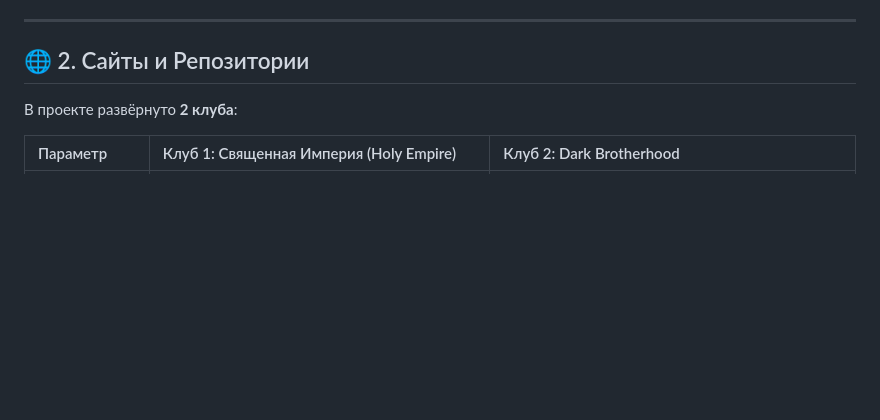
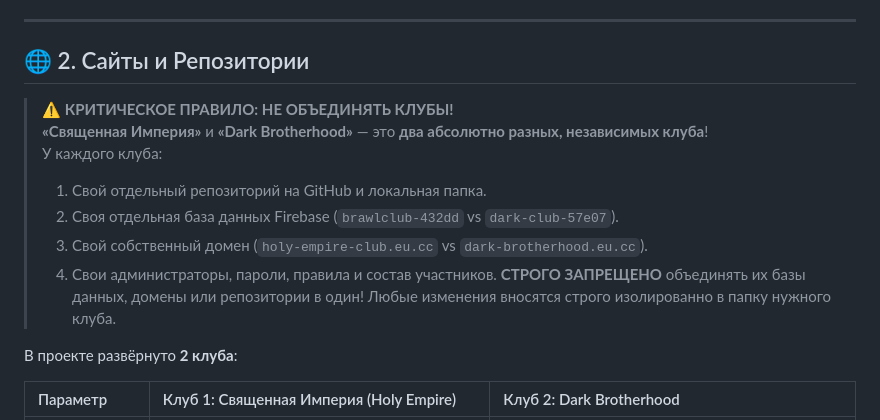
Before and after one commit to greenyarik0505-jpg/Brawl_Stars_Club_Site, a Markdown page: AGENTS.md, the part around the change. Drawn GitHub-style; blank space fills up the shorter version.

```diff
--- a/AGENTS.md
+++ b/AGENTS.md
@@ -24,6 +24,15 @@
 ---
 
 ## 🌐 2. Сайты и Репозитории
+
+> ⚠️ **КРИТИЧЕСКОЕ ПРАВИЛО: НЕ ОБЪЕДИНЯТЬ КЛУБЫ!**
+> **«Священная Империя»** и **«Dark Brotherhood»** — это **два абсолютно разных, независимых клуба**!
+> У каждого клуба:
+> 1. Свой отдельный репозиторий на GitHub и локальная папка.
+> 2. Своя отдельная база данных Firebase (`brawlclub-432dd` vs `dark-club-57e07`).
+> 3. Свой собственный домен (`holy-empire-club.eu.cc` vs `dark-brotherhood.eu.cc`).
+> 4. Свои администраторы, пароли, правила и состав участников.
+> **СТРОГО ЗАПРЕЩЕНО** объединять их базы данных, домены или репозитории в один! Любые изменения вносятся строго изолированно в папку нужного клуба.
 
 В проекте развёрнуто **2 клуба**:
 
```
